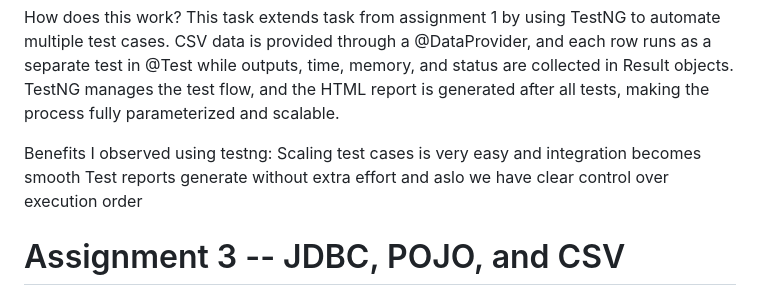
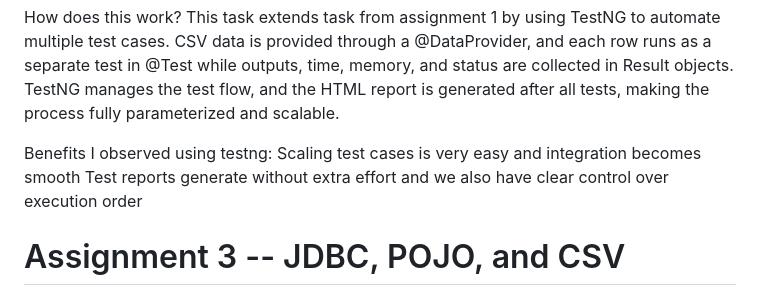
Before and after one commit to prajjwol1/automation-assignment, a Markdown page: README.md, the part around the change. Drawn GitHub-style.

```diff
--- a/README.md
+++ b/README.md
@@ -38,7 +38,7 @@ This task extends task from assignment 1 by using TestNG to automate multiple te
 
 Benefits I observed using testng:
 Scaling test cases is very easy and integration becomes smooth
-Test reports generate without extra effort and aslo we have clear control over execution order
+Test reports generate without extra effort and we also have clear control over execution order
 
 
 # Assignment 3 -- JDBC, POJO, and CSV
```
